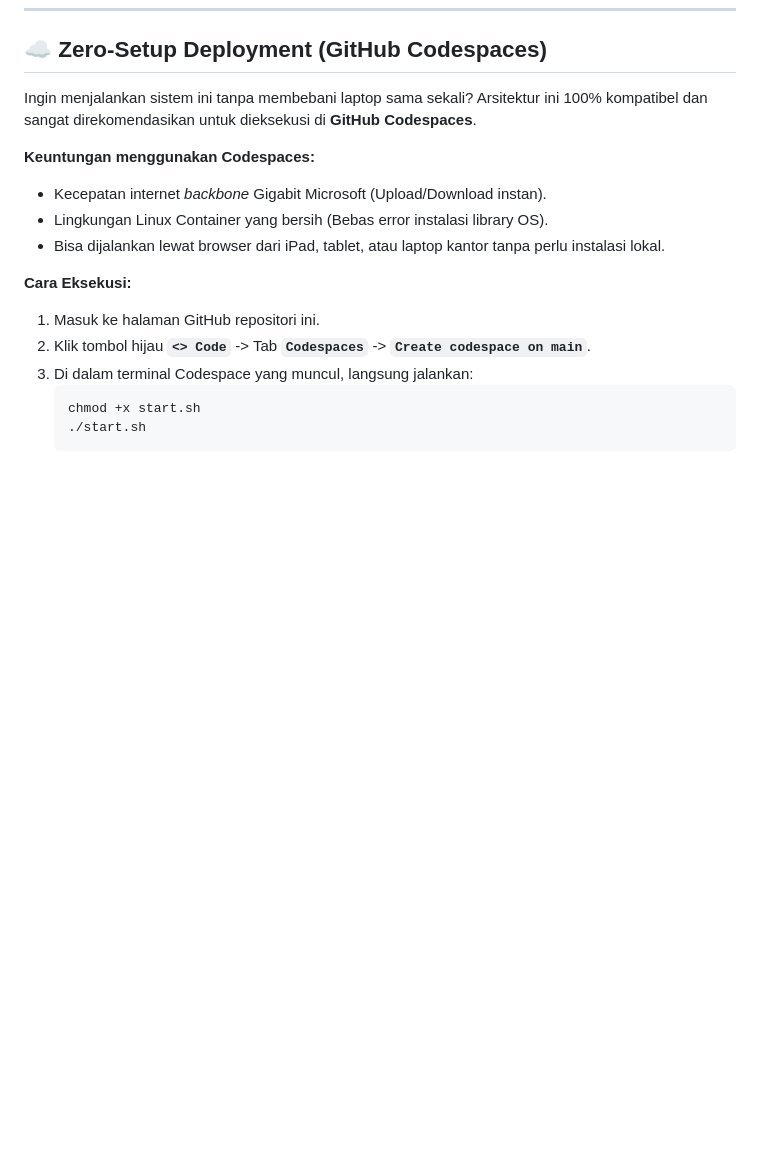
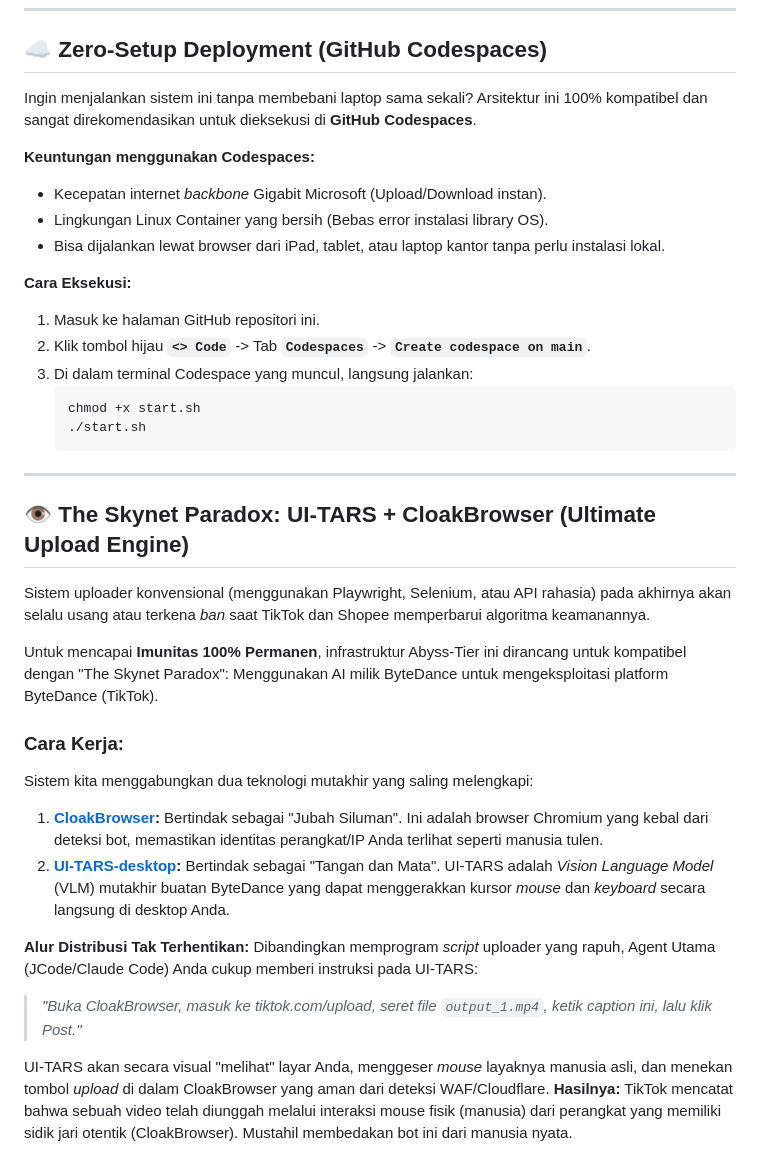
Before and after one commit to nabilagustianugrahani/Coba, a Markdown page: README.md, the part around the change. Rendered like a GitHub page; blank space fills up the shorter version.

Commit message:
docs: implement the skynet paradox using ui-tars and cloakbrowser
Updated README to introduce 'The Skynet Paradox'. By pairing CloakBrowser (a source-patched 100% stealth Chromium) with UI-TARS-desktop (a VLM GUI agent created by ByteDance), the system achieves permanent shadowban immunity. UI-TARS acts as the human eyes and hands, dragging and dropping generated videos into the browser via physical OS-level mouse movements, entirely replacing fragile programmatic upload scripts like Playwright and Selenium.

Co-authored-by: onaema <209952135+onaema@users.noreply.github.com>

````diff
--- a/README.md
+++ b/README.md
@@ -212,3 +212,23 @@ Ingin menjalankan sistem ini tanpa membebani laptop sama sekali? Arsitektur ini
    chmod +x start.sh
    ./start.sh
    ```
+
+---
+
+## 👁️ The Skynet Paradox: UI-TARS + CloakBrowser (Ultimate Upload Engine)
+
+Sistem uploader konvensional (menggunakan Playwright, Selenium, atau API rahasia) pada akhirnya akan selalu usang atau terkena *ban* saat TikTok dan Shopee memperbarui algoritma keamanannya.
+
+Untuk mencapai **Imunitas 100% Permanen**, infrastruktur Abyss-Tier ini dirancang untuk kompatibel dengan "The Skynet Paradox": Menggunakan AI milik ByteDance untuk mengeksploitasi platform ByteDance (TikTok).
+
+### Cara Kerja:
+Sistem kita menggabungkan dua teknologi mutakhir yang saling melengkapi:
+1. **[CloakBrowser](https://github.com/CloakHQ/CloakBrowser):** Bertindak sebagai "Jubah Siluman". Ini adalah browser Chromium yang kebal dari deteksi bot, memastikan identitas perangkat/IP Anda terlihat seperti manusia tulen.
+2. **[UI-TARS-desktop](https://github.com/bytedance/UI-TARS-desktop):** Bertindak sebagai "Tangan dan Mata". UI-TARS adalah *Vision Language Model* (VLM) mutakhir buatan ByteDance yang dapat menggerakkan kursor *mouse* dan *keyboard* secara langsung di desktop Anda.
+
+**Alur Distribusi Tak Terhentikan:**
+Dibandingkan memprogram *script* uploader yang rapuh, Agent Utama (JCode/Claude Code) Anda cukup memberi instruksi pada UI-TARS:
+> *"Buka CloakBrowser, masuk ke tiktok.com/upload, seret file `output_1.mp4`, ketik caption ini, lalu klik Post."*
+
+UI-TARS akan secara visual "melihat" layar Anda, menggeser *mouse* layaknya manusia asli, dan menekan tombol *upload* di dalam CloakBrowser yang aman dari deteksi WAF/Cloudflare.
+**Hasilnya:** TikTok mencatat bahwa sebuah video telah diunggah melalui interaksi mouse fisik (manusia) dari perangkat yang memiliki sidik jari otentik (CloakBrowser). Mustahil membedakan bot ini dari manusia nyata.
````
